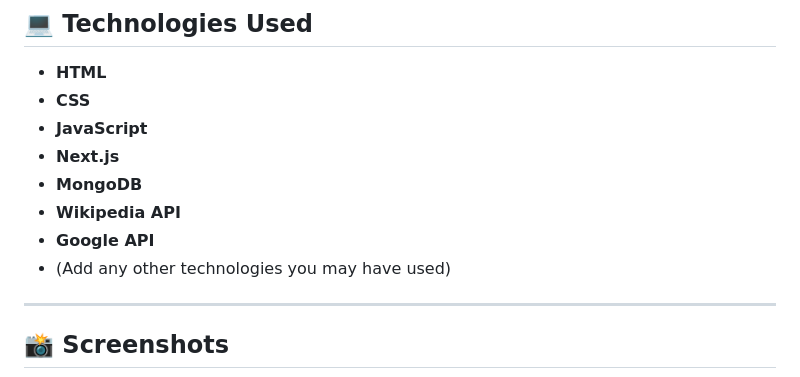
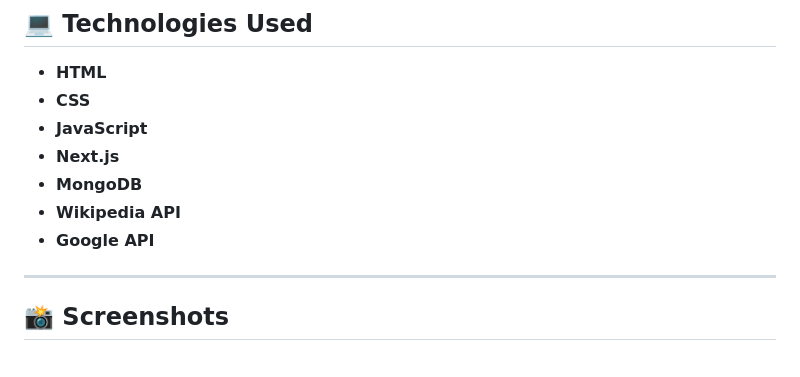
Before and after one commit to dev-yuci/Turkey-Museum-Site, a Markdown page: README.md, the part around the change. GitHub-like rendering.

```diff
--- a/README.md
+++ b/README.md
@@ -47,7 +47,6 @@ The **Interactive Museum Blog Project** aims to create an engaging platform that
 - **MongoDB**
 - **Wikipedia API**
 - **Google API**
-- (Add any other technologies you may have used)
 
 ---
 
```
